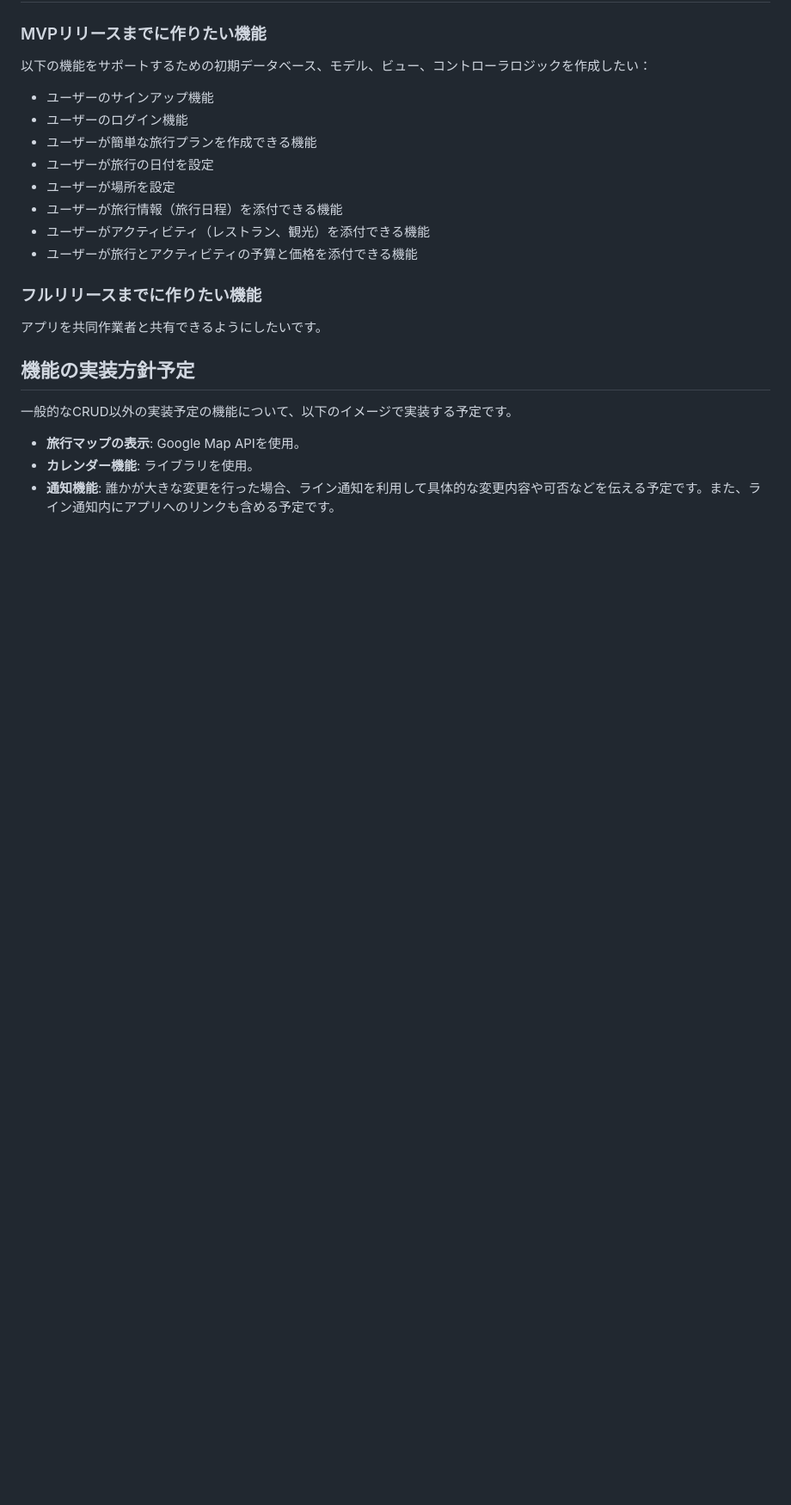
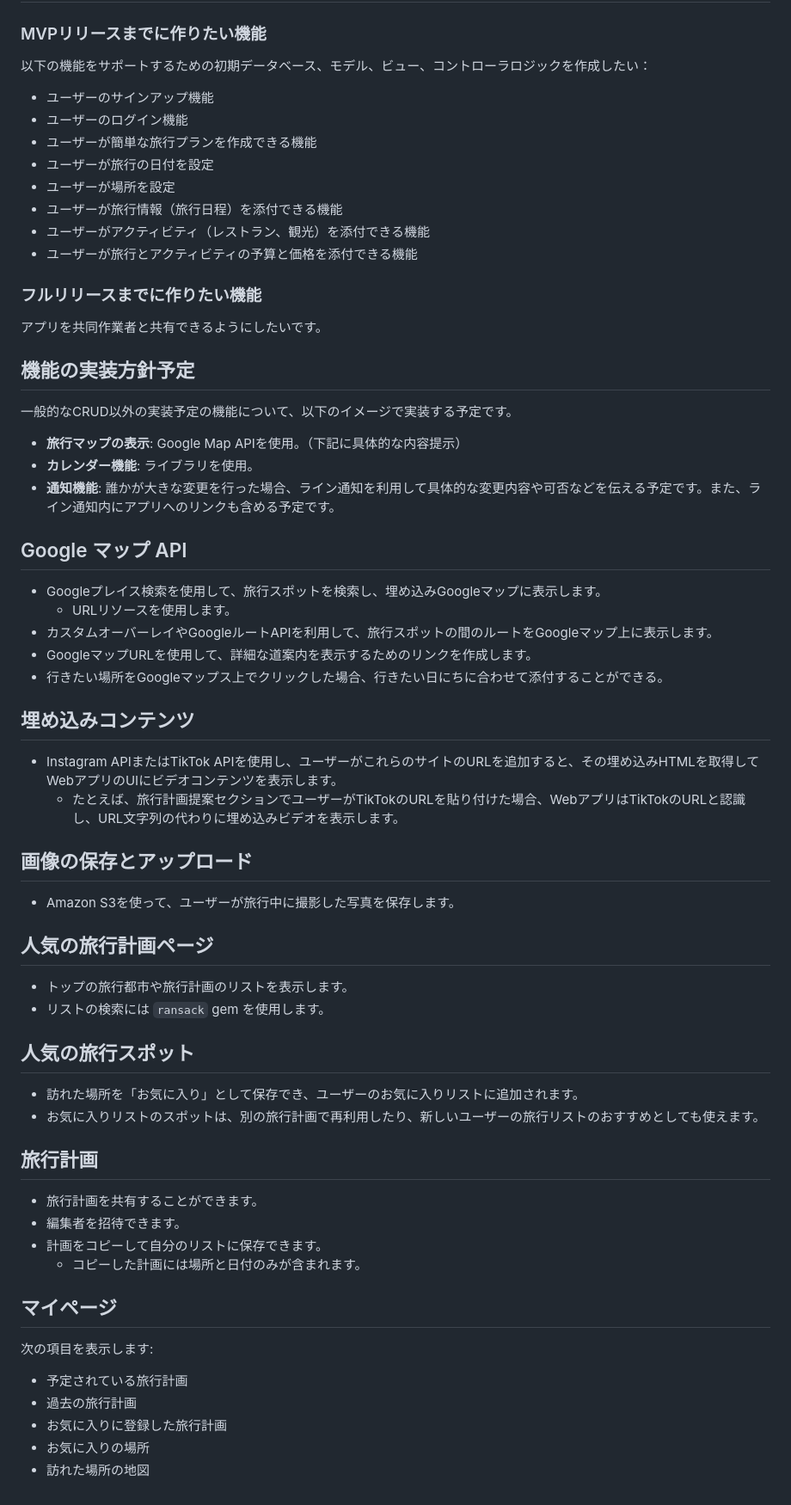
Before and after one commit to yuna5511/MVP, a Markdown page: README.md, the part around the change. Shown at 86% size. Rendered like a GitHub page; blank space fills up the shorter version.

Commit message:
fix: update full release

```diff
--- a/README.md
+++ b/README.md
@@ -45,6 +45,40 @@ TiktokやInstagramなどのSNSを通したマーケティングを考えてい
 ## 機能の実装方針予定
 一般的なCRUD以外の実装予定の機能について、以下のイメージで実装する予定です。
 
-- **旅行マップの表示**: Google Map APIを使用。
+- **旅行マップの表示**: Google Map APIを使用。（下記に具体的な内容提示）
 - **カレンダー機能**: ライブラリを使用。
 - **通知機能**: 誰かが大きな変更を行った場合、ライン通知を利用して具体的な変更内容や可否などを伝える予定です。また、ライン通知内にアプリへのリンクも含める予定です。
+## Google マップ API
+- Googleプレイス検索を使用して、旅行スポットを検索し、埋め込みGoogleマップに表示します。
+  - URLリソースを使用します。
+- カスタムオーバーレイやGoogleルートAPIを利用して、旅行スポットの間のルートをGoogleマップ上に表示します。
+- GoogleマップURLを使用して、詳細な道案内を表示するためのリンクを作成します。
+- 行きたい場所をGoogleマップス上でクリックした場合、行きたい日にちに合わせて添付することができる。
+## 埋め込みコンテンツ
+- Instagram APIまたはTikTok APIを使用し、ユーザーがこれらのサイトのURLを追加すると、その埋め込みHTMLを取得してWebアプリのUIにビデオコンテンツを表示します。
+  - たとえば、旅行計画提案セクションでユーザーがTikTokのURLを貼り付けた場合、WebアプリはTikTokのURLと認識し、URL文字列の代わりに埋め込みビデオを表示します。
+
+## 画像の保存とアップロード
+- Amazon S3を使って、ユーザーが旅行中に撮影した写真を保存します。
+
+## 人気の旅行計画ページ
+- トップの旅行都市や旅行計画のリストを表示します。
+- リストの検索には `ransack` gem を使用します。
+
+## 人気の旅行スポット
+- 訪れた場所を「お気に入り」として保存でき、ユーザーのお気に入りリストに追加されます。
+- お気に入りリストのスポットは、別の旅行計画で再利用したり、新しいユーザーの旅行リストのおすすめとしても使えます。
+
+## 旅行計画
+- 旅行計画を共有することができます。
+- 編集者を招待できます。
+- 計画をコピーして自分のリストに保存できます。
+  - コピーした計画には場所と日付のみが含まれます。
+
+## マイページ
+次の項目を表示します:
+- 予定されている旅行計画
+- 過去の旅行計画
+- お気に入りに登録した旅行計画
+- お気に入りの場所
+- 訪れた場所の地図
```
